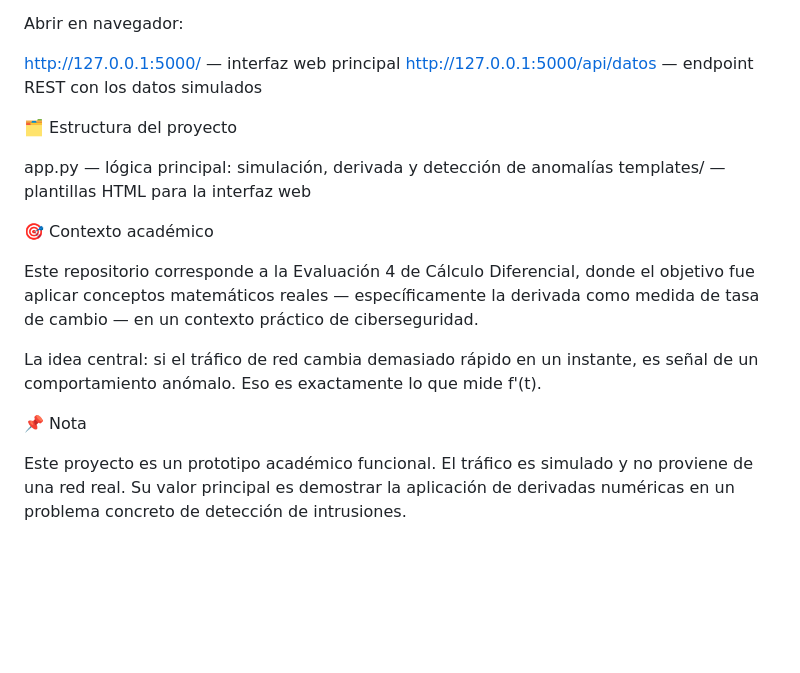
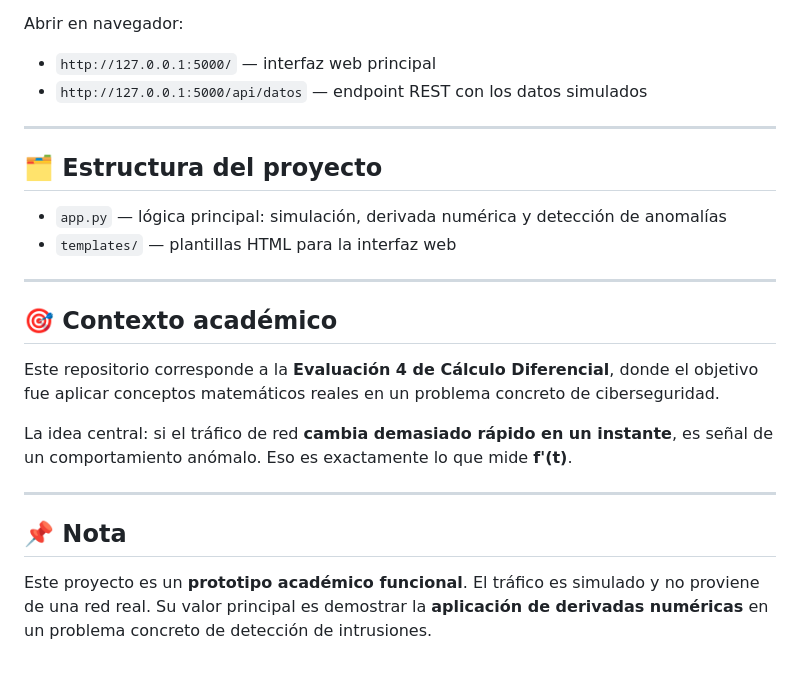
Before and after one commit to SecurityMatyc/network-anomaly-detector, a Markdown page: README.md, the part around one of its changes. GitHub-like rendering; blank space fills up the shorter version.

```diff
--- a/README.md
+++ b/README.md
@@ -85,27 +76,26 @@ python app.py
 
 Abrir en navegador:
 
+* `http://127.0.0.1:5000/` — interfaz web principal
+* `http://127.0.0.1:5000/api/datos` — endpoint REST con los datos simulados
 
-http://127.0.0.1:5000/ — interfaz web principal
-http://127.0.0.1:5000/api/datos — endpoint REST con los datos simulados
+---
 
+## 🗂️ Estructura del proyecto
 
+* `app.py` — lógica principal: simulación, derivada numérica y detección de anomalías
+* `templates/` — plantillas HTML para la interfaz web
 
-🗂️ Estructura del proyecto
+---
 
+## 🎯 Contexto académico
 
-app.py — lógica principal: simulación, derivada y detección de anomalías
-templates/ — plantillas HTML para la interfaz web
+Este repositorio corresponde a la **Evaluación 4 de Cálculo Diferencial**, donde el objetivo fue aplicar conceptos matemáticos reales en un problema concreto de ciberseguridad.
 
+La idea central: si el tráfico de red **cambia demasiado rápido en un instante**, es señal de un comportamiento anómalo. Eso es exactamente lo que mide **f'(t)**.
 
+---
 
-🎯 Contexto académico
+## 📌 Nota
 
-Este repositorio corresponde a la Evaluación 4 de Cálculo Diferencial, donde el objetivo fue aplicar conceptos matemáticos reales — específicamente la derivada como medida de tasa de cambio — en un contexto práctico de ciberseguridad.
-
-La idea central: si el tráfico de red cambia demasiado rápido en un instante, es señal de un comportamiento anómalo. Eso es exactamente lo que mide f'(t).
-
-
-📌 Nota
-
-Este proyecto es un prototipo académico funcional. El tráfico es simulado y no proviene de una red real. Su valor principal es demostrar la aplicación de derivadas numéricas en un problema concreto de detección de intrusiones.
+Este proyecto es un **prototipo académico funcional**. El tráfico es simulado y no proviene de una red real. Su valor principal es demostrar la **aplicación de derivadas numéricas** en un problema concreto de detección de intrusiones.
```
Also changed, not shown: other parts of README.md (+39 -48 lines).
